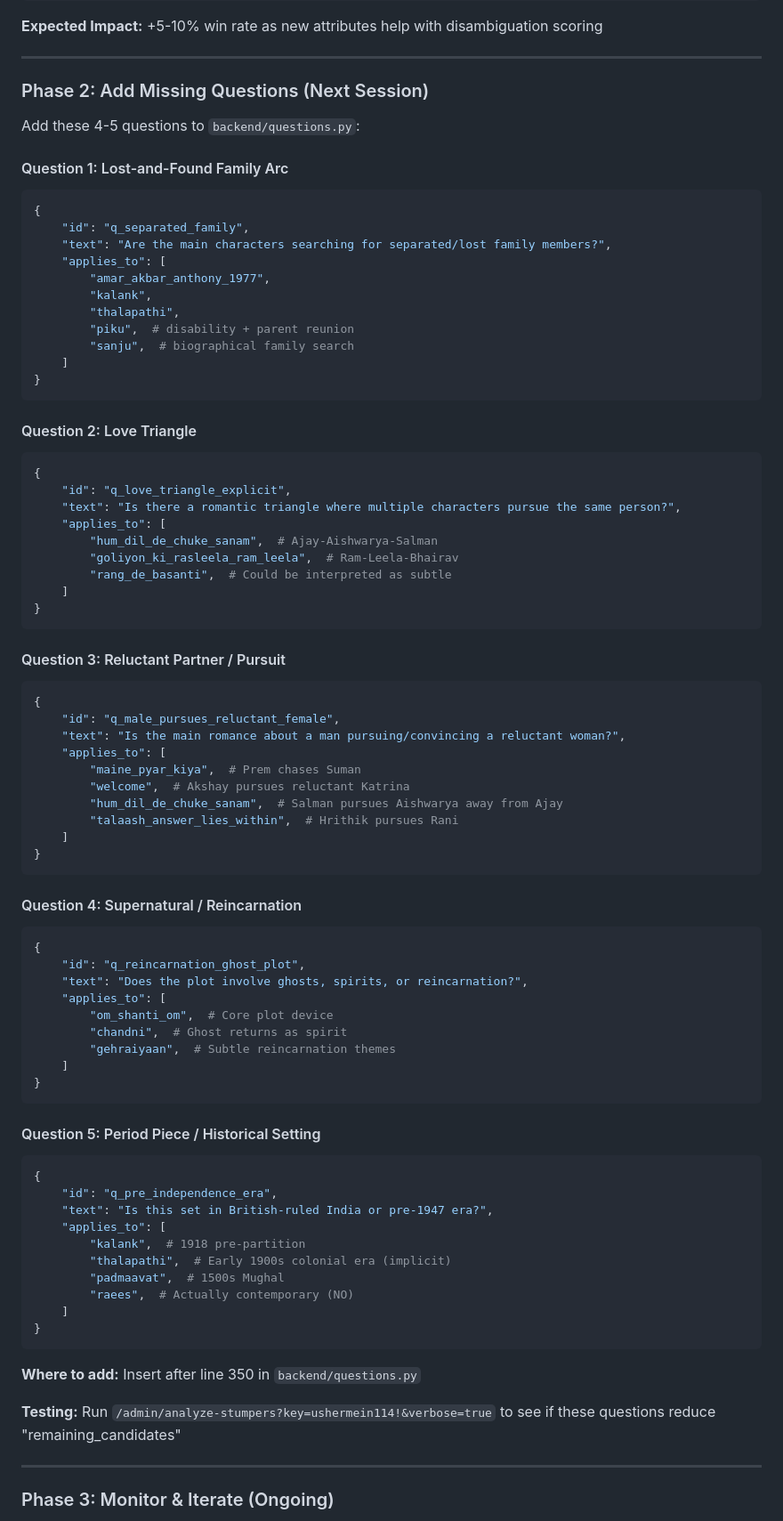
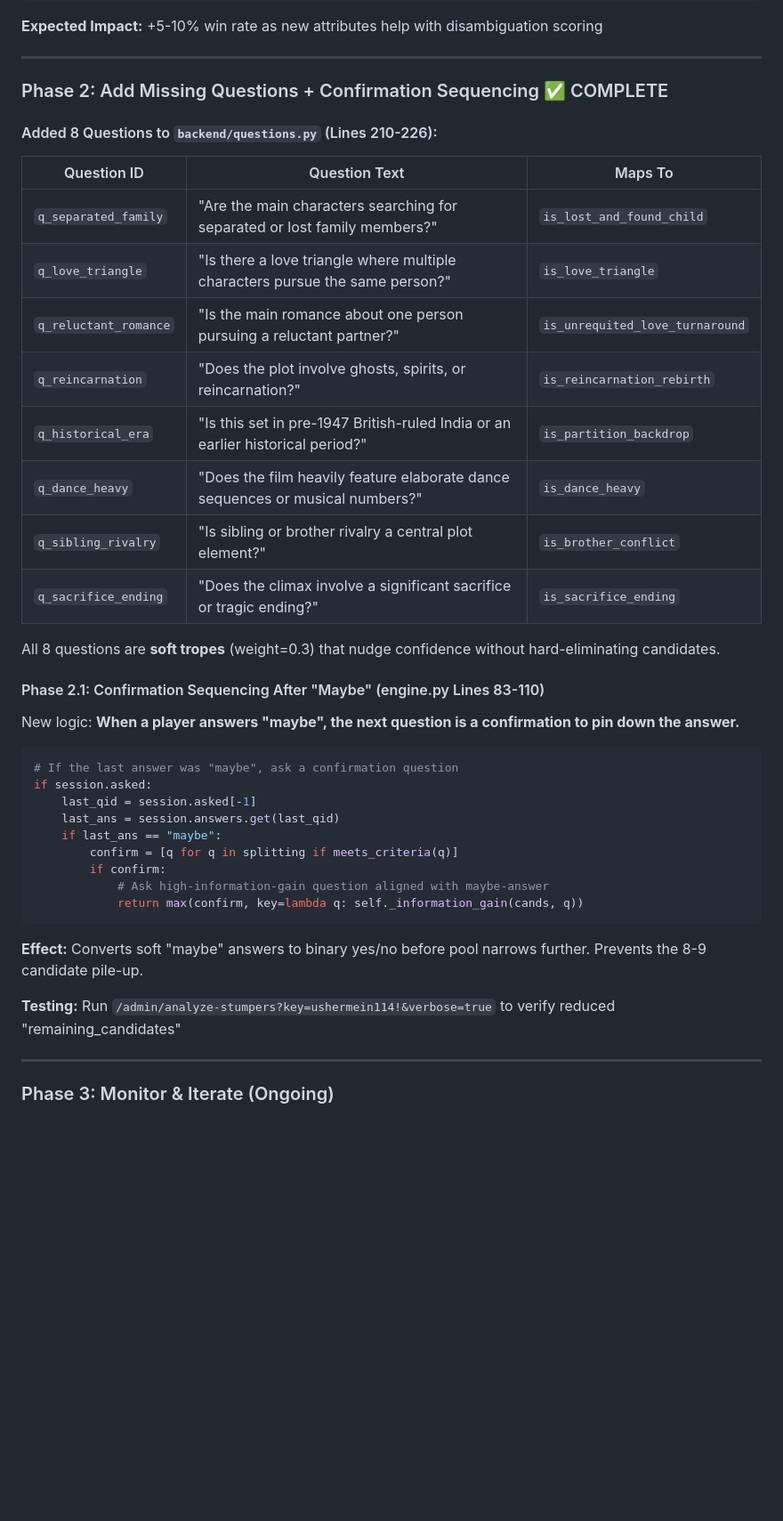
Before and after one commit to sand-ship/movie-charades, a Markdown page: STUMPER_FIXES.md, the part around one of its changes. Shown at 89% size. GitHub-like rendering; blank space fills up the shorter version.

Commit message:
Update Phase 2 documentation - confirmation sequencing + new questions complete

````diff
--- a/STUMPER_FIXES.md
+++ b/STUMPER_FIXES.md
@@ -100,82 +100,42 @@ python3 backend/main.py
 
 ---
 
-### Phase 2: Add Missing Questions (Next Session)
+### Phase 2: Add Missing Questions + Confirmation Sequencing ✅ COMPLETE
 
-Add these 4-5 questions to `backend/questions.py`:
+#### Added 8 Questions to `backend/questions.py` (Lines 210-226):
 
-#### Question 1: Lost-and-Found Family Arc
+| Question ID | Question Text | Maps To |
+|-------------|---------------|---------|
+| `q_separated_family` | "Are the main characters searching for separated or lost family members?" | `is_lost_and_found_child` |
+| `q_love_triangle` | "Is there a love triangle where multiple characters pursue the same person?" | `is_love_triangle` |
+| `q_reluctant_romance` | "Is the main romance about one person pursuing a reluctant partner?" | `is_unrequited_love_turnaround` |
+| `q_reincarnation` | "Does the plot involve ghosts, spirits, or reincarnation?" | `is_reincarnation_rebirth` |
+| `q_historical_era` | "Is this set in pre-1947 British-ruled India or an earlier historical period?" | `is_partition_backdrop` |
+| `q_dance_heavy` | "Does the film heavily feature elaborate dance sequences or musical numbers?" | `is_dance_heavy` |
+| `q_sibling_rivalry` | "Is sibling or brother rivalry a central plot element?" | `is_brother_conflict` |
+| `q_sacrifice_ending` | "Does the climax involve a significant sacrifice or tragic ending?" | `is_sacrifice_ending` |
+
+All 8 questions are **soft tropes** (weight=0.3) that nudge confidence without hard-eliminating candidates.
+
+#### Phase 2.1: Confirmation Sequencing After "Maybe" (engine.py Lines 83-110)
+
+New logic: **When a player answers "maybe", the next question is a confirmation to pin down the answer.**
+
 ```python
-{
-    "id": "q_separated_family",
-    "text": "Are the main characters searching for separated/lost family members?",
-    "applies_to": [
-        "amar_akbar_anthony_1977",
-        "kalank",
-        "thalapathi",
-        "piku",  # disability + parent reunion
-        "sanju",  # biographical family search
-    ]
-}
+# If the last answer was "maybe", ask a confirmation question
+if session.asked:
+    last_qid = session.asked[-1]
+    last_ans = session.answers.get(last_qid)
+    if last_ans == "maybe":
+        confirm = [q for q in splitting if meets_criteria(q)]
+        if confirm:
+            # Ask high-information-gain question aligned with maybe-answer
+            return max(confirm, key=lambda q: self._information_gain(cands, q))
 ```
 
-#### Question 2: Love Triangle
-```python
-{
-    "id": "q_love_triangle_explicit",
-    "text": "Is there a romantic triangle where multiple characters pursue the same person?",
-    "applies_to": [
-        "hum_dil_de_chuke_sanam",  # Ajay-Aishwarya-Salman
-        "goliyon_ki_rasleela_ram_leela",  # Ram-Leela-Bhairav
-        "rang_de_basanti",  # Could be interpreted as subtle
-    ]
-}
-```
+**Effect:** Converts soft "maybe" answers to binary yes/no before pool narrows further. Prevents the 8-9 candidate pile-up.
 
-#### Question 3: Reluctant Partner / Pursuit
-```python
-{
-    "id": "q_male_pursues_reluctant_female",
-    "text": "Is the main romance about a man pursuing/convincing a reluctant woman?",
-    "applies_to": [
-        "maine_pyar_kiya",  # Prem chases Suman
-        "welcome",  # Akshay pursues reluctant Katrina
-        "hum_dil_de_chuke_sanam",  # Salman pursues Aishwarya away from Ajay
-        "talaash_answer_lies_within",  # Hrithik pursues Rani
-    ]
-}
-```
-
-#### Question 4: Supernatural / Reincarnation
-```python
-{
-    "id": "q_reincarnation_ghost_plot",
-    "text": "Does the plot involve ghosts, spirits, or reincarnation?",
-    "applies_to": [
-        "om_shanti_om",  # Core plot device
-        "chandni",  # Ghost returns as spirit
-        "gehraiyaan",  # Subtle reincarnation themes
-    ]
-}
-```
-
-#### Question 5: Period Piece / Historical Setting
-```python
-{
-    "id": "q_pre_independence_era",
-    "text": "Is this set in British-ruled India or pre-1947 era?",
-    "applies_to": [
-        "kalank",  # 1918 pre-partition
-        "thalapathi",  # Early 1900s colonial era (implicit)
-        "padmaavat",  # 1500s Mughal
-        "raees",  # Actually contemporary (NO)
-    ]
-}
-```
-
-**Where to add:** Insert after line 350 in `backend/questions.py`
-
-**Testing:** Run `/admin/analyze-stumpers?key=ushermein114!&verbose=true` to see if these questions reduce "remaining_candidates"
+**Testing:** Run `/admin/analyze-stumpers?key=ushermein114!&verbose=true` to verify reduced "remaining_candidates"
 
 ---
 
````
Also changed, not shown: other parts of STUMPER_FIXES.md (+6 -5 lines).
